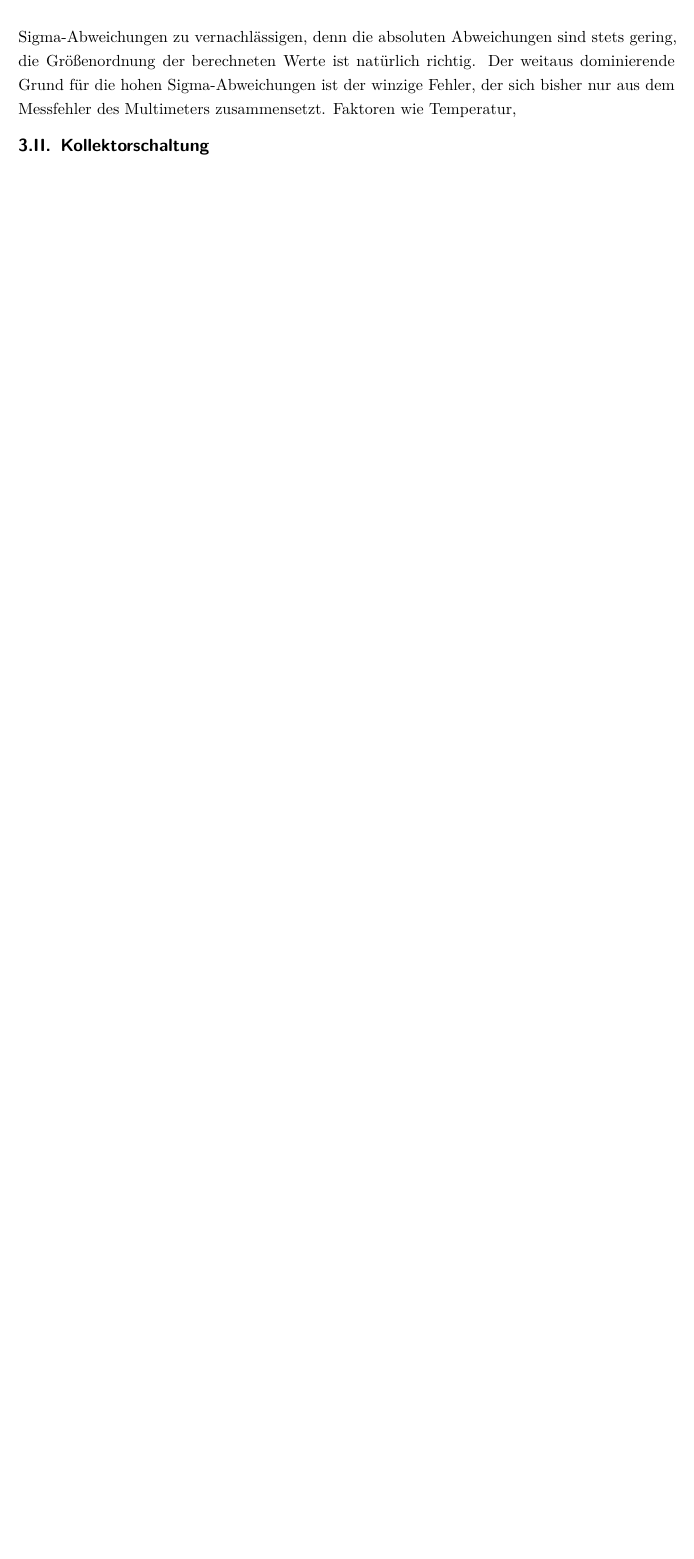
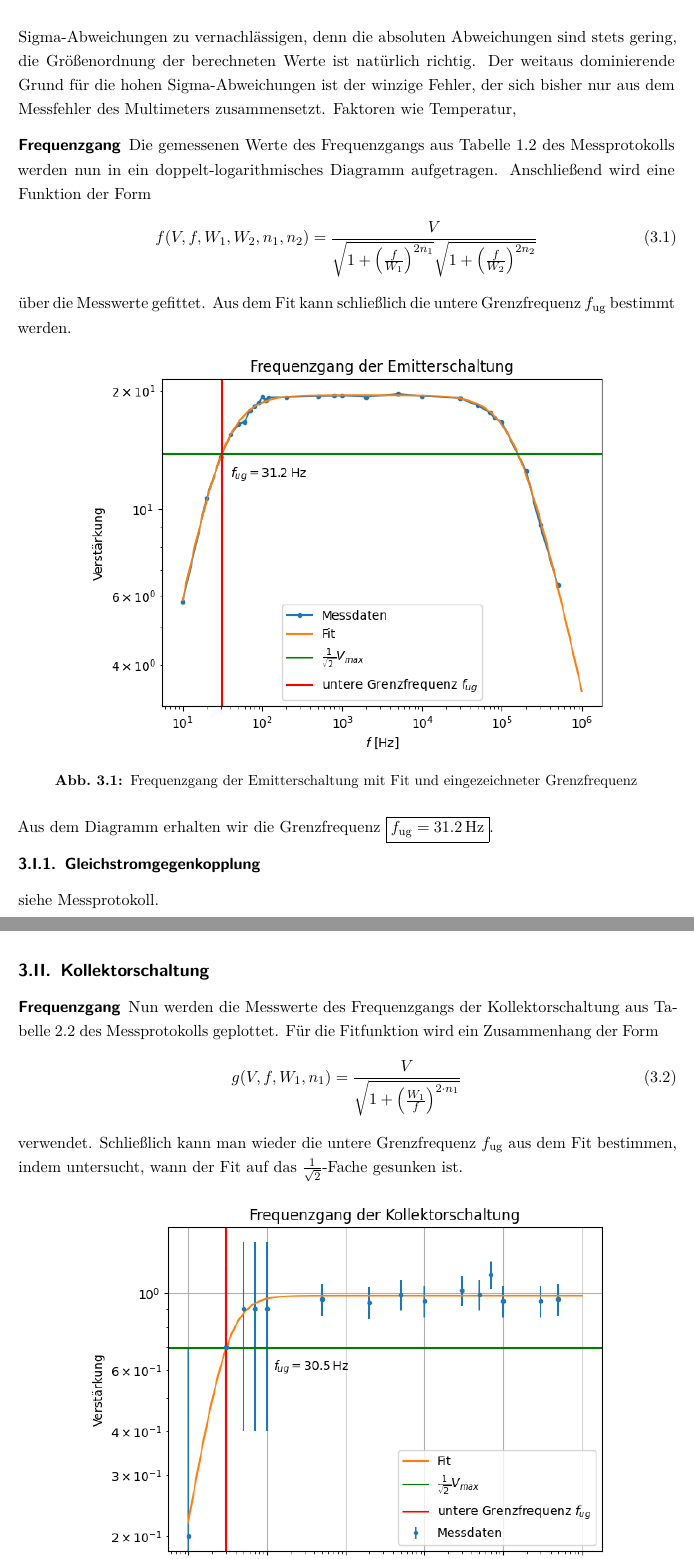
Before and after one commit to BenjaminKleijn/FP01_ElektronikGrundpraktikum, a LaTeX document (Auswertung_TeX/main.tex, which reads Auswertung_TeX/a_content/3_auswertung.tex): part of page 8 of 17 before the commit and two parts of pages 8 and 9 of 18 after it, the two joined at a grey line, cut so that both start at the same text, the shorter picture padded with empty space. Compiled offline with pdfLaTeX.

Commit message:
Aenderungen

```diff
--- a/Auswertung_TeX/a_content/3_auswertung.tex
+++ b/Auswertung_TeX/a_content/3_auswertung.tex
@@ -25,5 +25,27 @@
 \end{table}
 Offensichtlicherweise basieren die berechneten Werte auf Annahmen, die nur ungefähr getroffen wurden: \(\beta=400\) und \(U_{\text{BE}}=\qty{0.6}{\volt}\) aus der Berechnung entsprechen nicht den realen Werten aus dem Datasheet. Es gibt für diese beiden Werte keine exakten Angaben (\(U_{\text{CE}}\) und \(I_C\) abhängig, temperaturabhängig), die absolute Abweichung zwischen gewollter und experimentell vorliegender Kapazität ist auch unbekannt. Dadurch können die berechneten Werte gar nicht exakt dem untersuchten System entsprechen, was eine größere absolute Abweichung zwischen calc und exp Werten zur Folge hat. Diese Abweichung ist jedoch in der Interpreation der Sigma-Abweichungen zu vernachlässigen, denn die absoluten Abweichungen sind stets gering, die Größenordnung der berechneten Werte ist natürlich richtig. Der weitaus dominierende Grund für die hohen Sigma-Abweichungen ist der winzige Fehler, der sich bisher nur aus dem Messfehler des Multimeters zusammensetzt. Faktoren wie Temperatur,
 
+\paragraph{Frequenzgang}
+Die gemessenen Werte des Frequenzgangs aus Tabelle 1.2 des \href{Messprotokoll}{Messprotokolls} werden nun in ein doppelt-logarithmisches Diagramm aufgetragen. Anschließend wird eine Funktion der Form
+\begin{equation}
+  f (V, f, W_1, W_2, n_1, n_2) = \frac{V}{\sqrt{1 + \left(\frac{f}{W_1}\right)^{2n_1}} \sqrt{1 + \left(\frac{f}{W_2}\right)^{2n_2}}}
+\end{equation}
+über die Messwerte gefittet. Aus dem Fit kann schließlich die untere Grenzfrequenz $f_\text{ug}$ bestimmt werden.
+
+\xfigure{htbp}{width=0.8\textwidth}{Frequenzgang_Fit_Emitterschaltung.png}{Frequenzgang der Emitterschaltung mit Fit und eingezeichneter Grenzfrequenz}{Frequenzgang der Emitterschaltung mit Fit und eingezeichneter Grenzfrequenz}
+Aus dem Diagramm erhalten wir die Grenzfrequenz $\boxed{f_\text{ug}=31.2 \, \text{Hz}}$.
+
+\subsubsection{Gleichstromgegenkopplung}
+siehe \href{Messprotokoll}{Messprotokoll}.
+
 \subsection{Kollektorschaltung}
 
+
+
+
+\paragraph{Frequenzgang}
+Nun werden die Messwerte des Frequenzgangs der Kollektorschaltung aus Tabelle 2.2 des \href{Messprotokoll}{Messprotokolls} geplottet. Für die Fitfunktion wird ein Zusammenhang der Form
+\begin{equation}
+  g (V, f, W_1, n_1) = \frac{V}{\sqrt{1 + \left( \frac{W_1}{f} \right)^{2 \cdot n_1}}}
+\end{equation}
+verwendet. Schließlich kann man wieder die untere Grenzfrequenz $f_\text{ug}$ aus dem Fit bestimmen, indem untersucht, wann der Fit auf das $\frac{1}{\sqrt{2}}$-Fache gesunken ist.
--- a/Auswertung_TeX/main.tex
+++ b/Auswertung_TeX/main.tex
@@ -13,7 +13,7 @@
 \captionsetup[wrapfigure]{name=Abb.}
 
 % Grafikpfade festlegen
-\graphicspath{{./images/}{../Diagramme}}
+\graphicspath{{./images/}{../Diagramme}{../Bilder}}
 % \svgpath{{../../Messwerte/}} % if you can bring your tex installation to compile svgs - congrats, pls send me an email: b.k.ballcr@gmail.com and tell me how its done
 
 %pages= {1-27},
```
Also changed, not shown: Auswertung_TeX/a_content/2_durchfuehrung.tex (+1 -1 lines), Auswertung_TeX/a_content/3_auswertung.tex (6 more changed lines), 11 other files.
